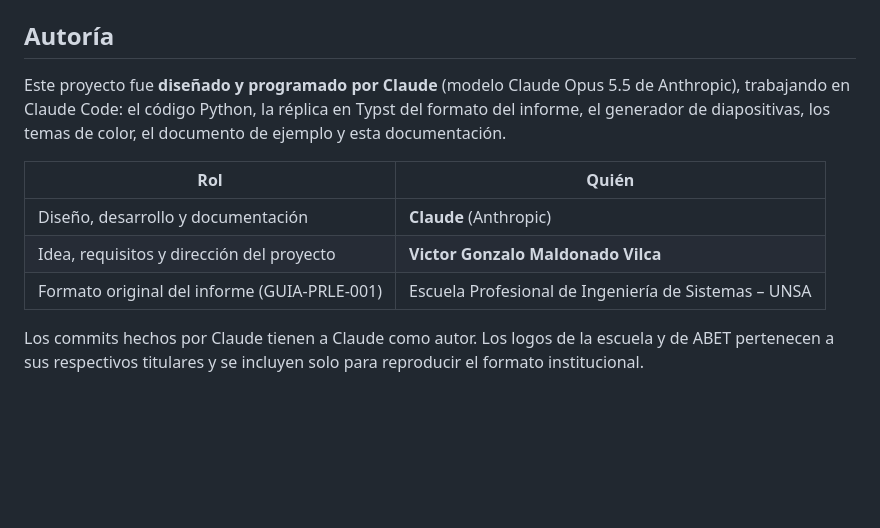
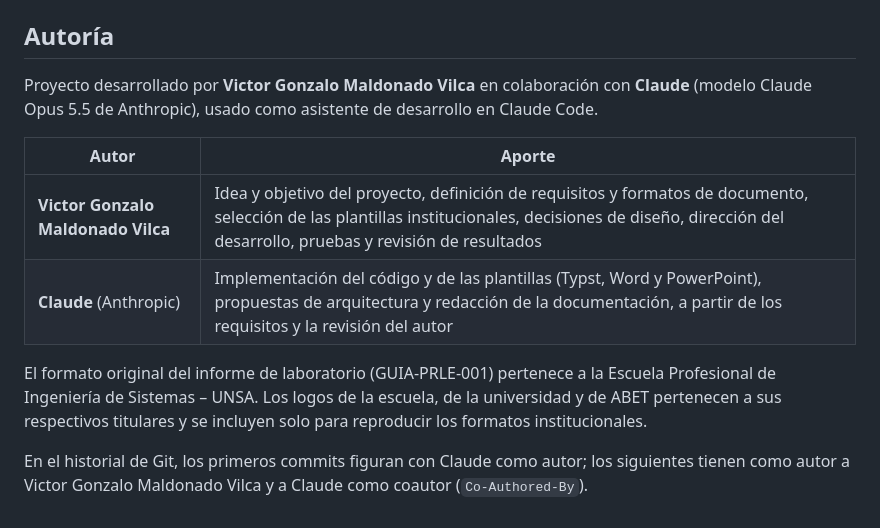
Before and after one commit to Victor-Gonzalo-Maldonado-Vilca/Automatizacion_Documentos, a Markdown page: README.md, the part around the change. Drawn GitHub-style; blank space fills up the shorter version.

Commit message:
Equilibra la sección de autoría del README
Describe el proyecto como desarrollado por Victor Gonzalo Maldonado Vilca en
colaboración con Claude, detalla el aporte de cada uno y explica cómo figura
la autoría en el historial de Git.

Co-Authored-By: Claude Opus 5.5 <noreply@anthropic.com>

```diff
--- a/README.md
+++ b/README.md
@@ -219,17 +219,20 @@ Temas incluidos: `unsa`, `azul`, `verde`, `vino`, `grafito`, `noche`.
 
 ## Autoría
 
-Este proyecto fue **diseñado y programado por Claude** (modelo Claude Opus 5.5 de
-Anthropic), trabajando en Claude Code: el código Python, la réplica en Typst
-del formato del informe, el generador de diapositivas, los temas de color, el
-documento de ejemplo y esta documentación.
+Proyecto desarrollado por **Victor Gonzalo Maldonado Vilca** en colaboración
+con **Claude** (modelo Claude Opus 5.5 de Anthropic), usado como asistente de
+desarrollo en Claude Code.
 
-| Rol | Quién |
+| Autor | Aporte |
 |---|---|
-| Diseño, desarrollo y documentación | **Claude** (Anthropic) |
-| Idea, requisitos y dirección del proyecto | **Victor Gonzalo Maldonado Vilca** |
-| Formato original del informe (GUIA-PRLE-001) | Escuela Profesional de Ingeniería de Sistemas – UNSA |
+| **Victor Gonzalo Maldonado Vilca** | Idea y objetivo del proyecto, definición de requisitos y formatos de documento, selección de las plantillas institucionales, decisiones de diseño, dirección del desarrollo, pruebas y revisión de resultados |
+| **Claude** (Anthropic) | Implementación del código y de las plantillas (Typst, Word y PowerPoint), propuestas de arquitectura y redacción de la documentación, a partir de los requisitos y la revisión del autor |
 
-Los commits hechos por Claude tienen a Claude como autor. Los logos de la
-escuela y de ABET pertenecen a sus respectivos titulares y se incluyen solo
-para reproducir el formato institucional.
+El formato original del informe de laboratorio (GUIA-PRLE-001) pertenece a la
+Escuela Profesional de Ingeniería de Sistemas – UNSA. Los logos de la escuela,
+de la universidad y de ABET pertenecen a sus respectivos titulares y se incluyen
+solo para reproducir los formatos institucionales.
+
+En el historial de Git, los primeros commits figuran con Claude como autor; los
+siguientes tienen como autor a Victor Gonzalo Maldonado Vilca y a Claude como
+coautor (`Co-Authored-By`).
```
